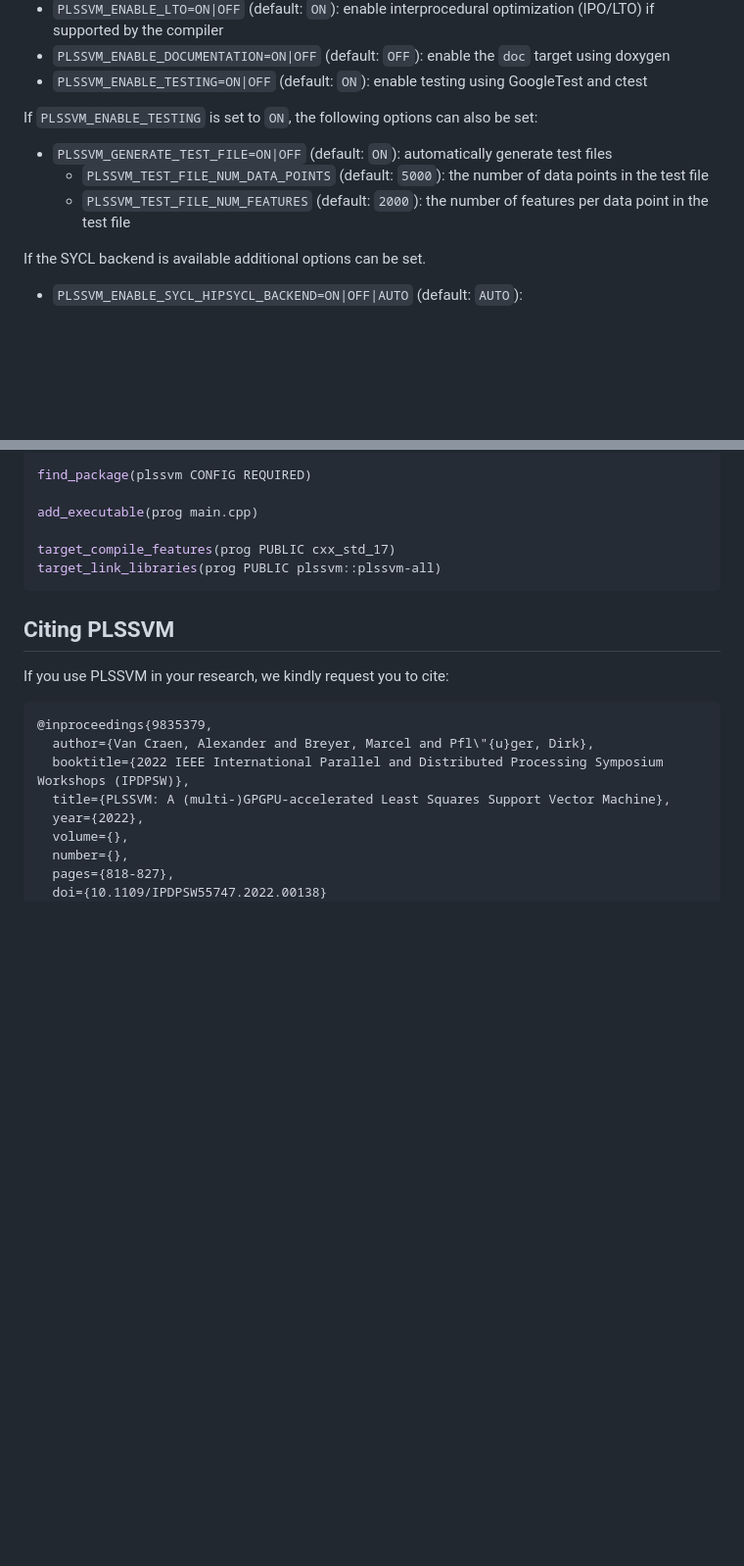
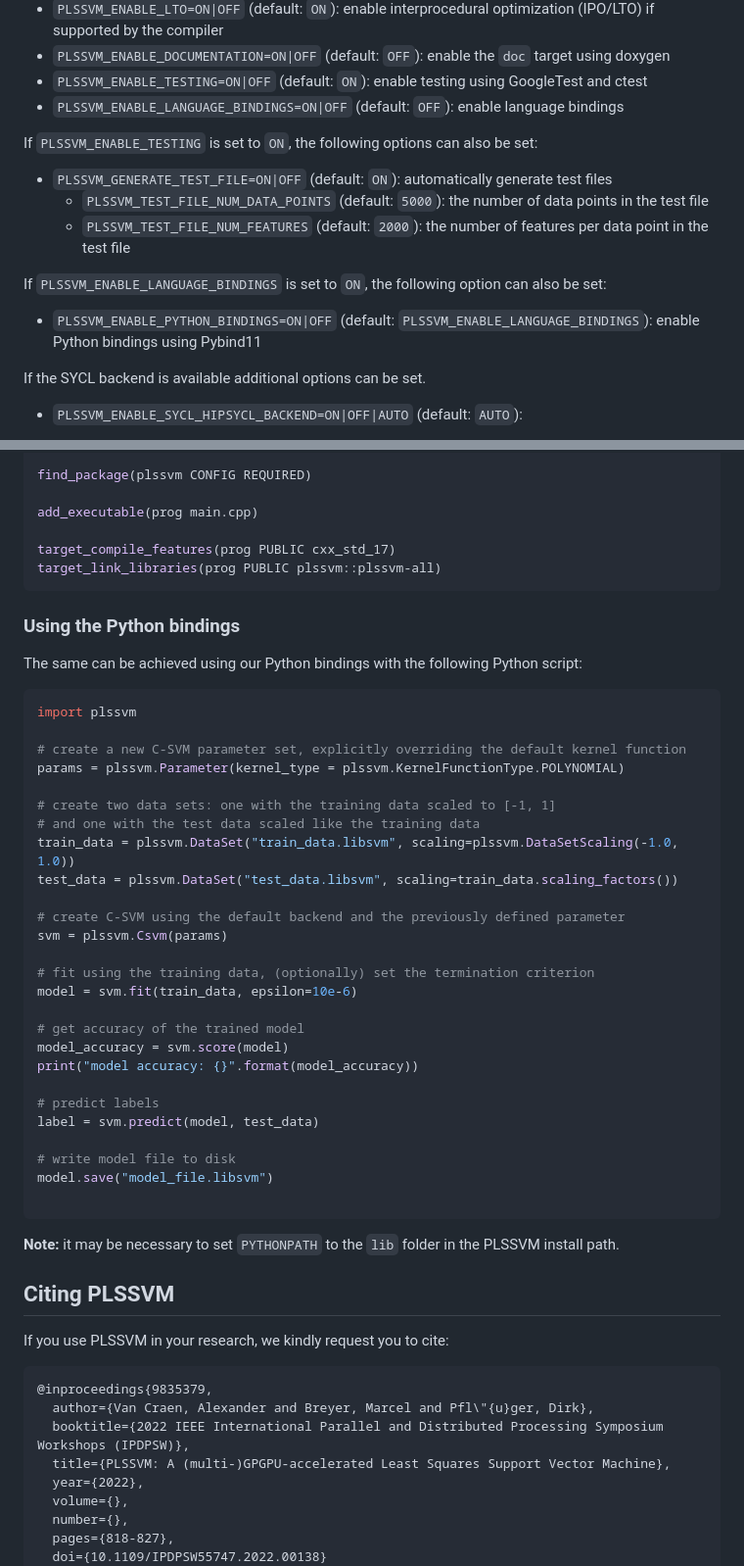
Before and after one commit to SC-SGS/PLSSVM, a Markdown page: README.md, 2 parts joined by grey strips. Shown at 98% size. Rendered like a GitHub page; blank space fills up the shorter version.

Commit message:
Update README.md now including a Python example.

````diff
--- a/README.md
+++ b/README.md
@@ -188,12 +189,17 @@ The `[optional_options]` can be one or multiple of:
 - `PLSSVM_ENABLE_LTO=ON|OFF` (default: `ON`): enable interprocedural optimization (IPO/LTO) if supported by the compiler
 - `PLSSVM_ENABLE_DOCUMENTATION=ON|OFF` (default: `OFF`): enable the `doc` target using doxygen
 - `PLSSVM_ENABLE_TESTING=ON|OFF` (default: `ON`): enable testing using GoogleTest and ctest
+- `PLSSVM_ENABLE_LANGUAGE_BINDINGS=ON|OFF` (default: `OFF`): enable language bindings
 
 If `PLSSVM_ENABLE_TESTING` is set to `ON`, the following options can also be set:
 
 - `PLSSVM_GENERATE_TEST_FILE=ON|OFF` (default: `ON`): automatically generate test files
   - `PLSSVM_TEST_FILE_NUM_DATA_POINTS` (default: `5000`): the number of data points in the test file
   - `PLSSVM_TEST_FILE_NUM_FEATURES` (default: `2000`): the number of features per data point in the test file
+
+If `PLSSVM_ENABLE_LANGUAGE_BINDINGS` is set to `ON`, the following option can also be set:
+
+- `PLSSVM_ENABLE_PYTHON_BINDINGS=ON|OFF` (default: `PLSSVM_ENABLE_LANGUAGE_BINDINGS`): enable Python bindings using Pybind11
 
 If the SYCL backend is available additional options can be set.
 
@@ -517,6 +523,42 @@ target_compile_features(prog PUBLIC cxx_std_17)
 target_link_libraries(prog PUBLIC plssvm::plssvm-all)
 ```
 
+### Using the Python bindings
+
+The same can be achieved using our Python bindings with the following Python script:
+
+```python
+import plssvm
+
+# create a new C-SVM parameter set, explicitly overriding the default kernel function
+params = plssvm.Parameter(kernel_type = plssvm.KernelFunctionType.POLYNOMIAL)
+
+# create two data sets: one with the training data scaled to [-1, 1]
+# and one with the test data scaled like the training data
+train_data = plssvm.DataSet("train_data.libsvm", scaling=plssvm.DataSetScaling(-1.0, 1.0))
+test_data = plssvm.DataSet("test_data.libsvm", scaling=train_data.scaling_factors())
+
+# create C-SVM using the default backend and the previously defined parameter
+svm = plssvm.Csvm(params)
+
+# fit using the training data, (optionally) set the termination criterion
+model = svm.fit(train_data, epsilon=10e-6)
+
+# get accuracy of the trained model
+model_accuracy = svm.score(model)
+print("model accuracy: {}".format(model_accuracy))
+
+# predict labels
+label = svm.predict(model, test_data)
+
+# write model file to disk
+model.save("model_file.libsvm")
+
+```
+
+**Note:** it may be necessary to set `PYTHONPATH` to the `lib` folder in the PLSSVM install path.
+
+
 ## Citing PLSSVM
 
 If you use PLSSVM in your research, we kindly request you to cite:
````
Also changed, not shown: other parts of README.md (+1 -0 lines).
